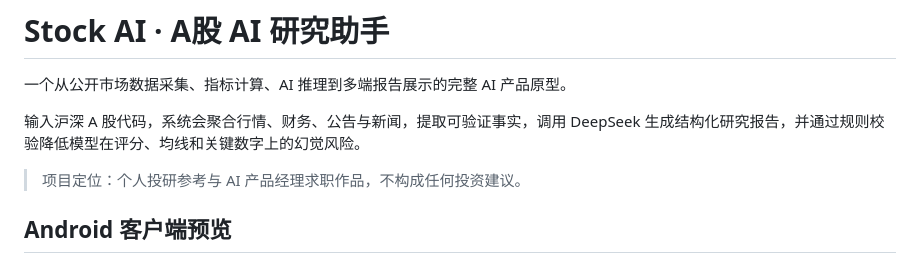
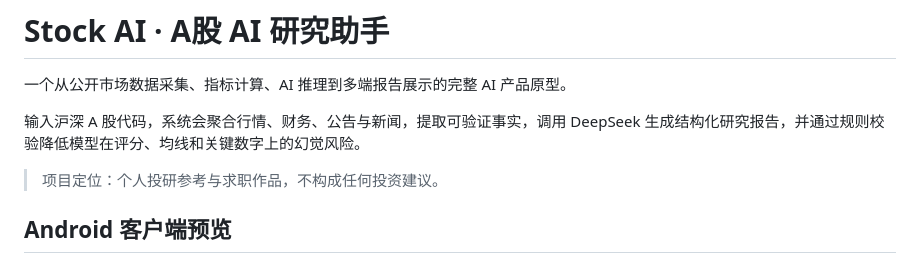
Before and after one commit to Horshey123/stock-ai-research-assistant, a Markdown page: README.md, the part around the change. Rendered like a GitHub page.

Commit message:
Update project positioning in README

```diff
--- a/README.md
+++ b/README.md
@@ -4,7 +4,7 @@
 
 输入沪深 A 股代码，系统会聚合行情、财务、公告与新闻，提取可验证事实，调用 DeepSeek 生成结构化研究报告，并通过规则校验降低模型在评分、均线和关键数字上的幻觉风险。
 
-> 项目定位：个人投研参考与 AI 产品经理求职作品，不构成任何投资建议。
+> 项目定位：个人投研参考与求职作品，不构成任何投资建议。
 
 ## Android 客户端预览
 
```
